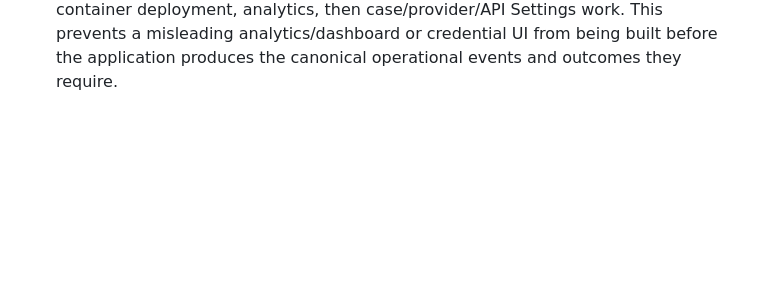
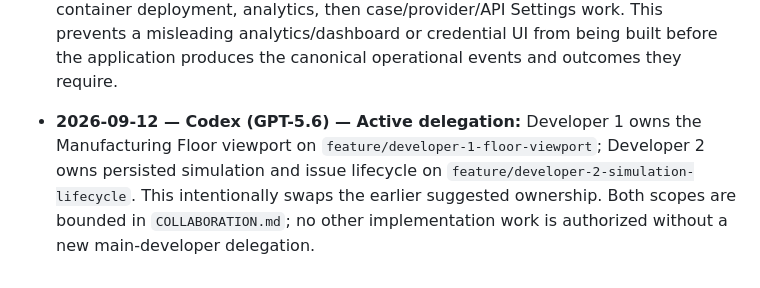
Before and after one commit to e8aura-makodev58/ResponseCompass, a Markdown page: handover.md, the part around the change. Drawn GitHub-style; blank space fills up the shorter version.

```diff
--- a/handover.md
+++ b/handover.md
@@ -88,3 +88,5 @@ Append chronological entries beneath this line. Do not modify earlier entries.
 - **2026-09-12 — Codex (GPT-5.6) — Delegation decision:** Developer 1 owns the deployment-global API Settings vertical slice on `feature/developer-1-api-settings`. Developer 2 owns only Lane E container/deployment work on `feature/developer-2-container-deploy`. The scopes deliberately separate API/credential implementation from Docker/Compose assets; both merge back to `develop` only after verification and main-developer acceptance. See `COLLABORATION.md` for the immutable process and detailed acceptance evidence.
 
 - **2026-09-12 — Codex (GPT-5.6) — Delegation reprioritization:** Supersedes the prior API Settings/container delegation. Both are parked. The delivery order is now operational simulation/lifecycle, Live Floor viewport, workforce continuity/demand, container deployment, analytics, then case/provider/API Settings work. This prevents a misleading analytics/dashboard or credential UI from being built before the application produces the canonical operational events and outcomes they require.
+
+- **2026-09-12 — Codex (GPT-5.6) — Active delegation:** Developer 1 owns the Manufacturing Floor viewport on `feature/developer-1-floor-viewport`; Developer 2 owns persisted simulation and issue lifecycle on `feature/developer-2-simulation-lifecycle`. This intentionally swaps the earlier suggested ownership. Both scopes are bounded in `COLLABORATION.md`; no other implementation work is authorized without a new main-developer delegation.
```
Also changed, not shown: COLLABORATION.md (+22 -0 lines).
